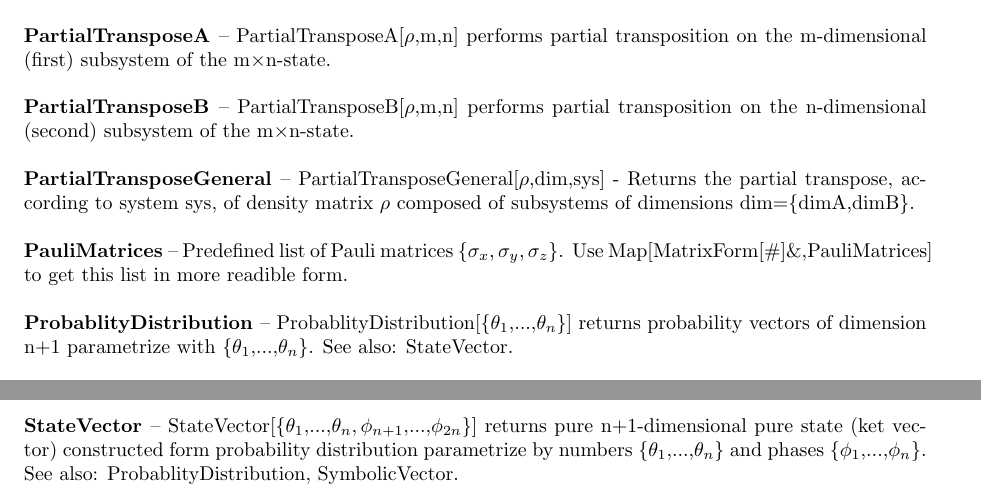
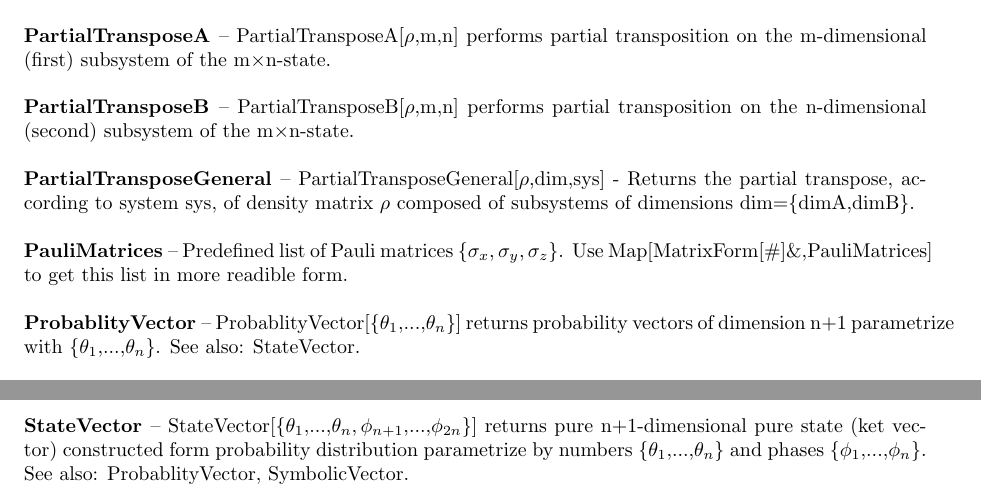
Before and after one commit to jmiszczak/qi, a LaTeX paper (doc/qi_usage.tex): two parts of pages 4 and 6 of 8, joined at a grey line, cut so that both start at the same text. Compiled offline with pdfLaTeX.

Commit message:
ProbabilityDistribution -> ProbabilityVector

```diff
--- a/doc/qi_usage.tex
+++ b/doc/qi_usage.tex
@@ -118,7 +118,7 @@ package is focused on geometrical aspects of quantum information theory.\end{abs
 
 \textbf{$ \text{PauliMatrices} $ }-- Predefined list of Pauli matrices $\{$$ \sigma _x,\sigma _y,\sigma _z $$\}$. Use Map[MatrixForm[$\#$]$\&$,PauliMatrices] to get this list in more readible form.$  $\\
 
-\textbf{$ \text{ProbablityDistribution} $ }-- ProbablityDistribution[$\{$$ \theta _1 $,...,$ \theta _n $$\}$] returns probability vectors of dimension n+1 parametrize with $\{$$ \theta _1 $,...,$ \theta _n $$\}$. See also: StateVector.$  $\\
+\textbf{$ \text{ProbablityVector} $ }-- ProbablityVector[$\{$$ \theta _1 $,...,$ \theta _n $$\}$] returns probability vectors of dimension n+1 parametrize with $\{$$ \theta _1 $,...,$ \theta _n $$\}$. See also: StateVector.$  $\\
 
 \textbf{$ \text{ProbBures} $ }-- ProbBures[$\lambda $] - Joint probability distribution of eigenvalues $\lambda $ of a matrix according to Bures distance. By default $\delta $ is assumed to be Dirac delta. Other possible values: $\texttt{"$ $Indicator$\texttt{"}$} $\\
 
@@ -212,7 +212,7 @@ package is focused on geometrical aspects of quantum information theory.\end{abs
 
 \textbf{$ \text{StateFromBlochVector} $ }-- StateFromBlochVector[v] - returns a matrix of appropriate dimension from Bloch vector, i.e. coefficients treated as coefficients from expansion on normalized generalized Pauli matrices. See also: GeneralizedPauliMatrices.$  $\\
 
-\textbf{$ \text{StateVector} $ }-- StateVector[$\{$$ \theta _1 $,...,$ \theta _n,\phi _{n+1} $,...,$ \phi _{2 n} $$\}$] returns pure n+1-dimensional pure state (ket vector) constructed form probability distribution parametrize by numbers $\{$$ \theta _1 $,...,$ \theta _n $$\}$ and phases $\{$$ \phi _1 $,...,$ \phi _n $$\}$. See also: ProbablityDistribution, SymbolicVector.$  $\\
+\textbf{$ \text{StateVector} $ }-- StateVector[$\{$$ \theta _1 $,...,$ \theta _n,\phi _{n+1} $,...,$ \phi _{2 n} $$\}$] returns pure n+1-dimensional pure state (ket vector) constructed form probability distribution parametrize by numbers $\{$$ \theta _1 $,...,$ \theta _n $$\}$ and phases $\{$$ \phi _1 $,...,$ \phi _n $$\}$. See also: ProbablityVector, SymbolicVector.$  $\\
 
 \textbf{$ \text{Subfidelity} $ }-- Subfidelity[$ \rho _1,\rho _2 $] returns subfidelity between states $ \rho _1 $ and $ \rho _2 $ See: J.A. Miszczak et al., Quantum Information $\&$ Computation, Vol.9 No.1$\&$2 (2009).$  $\\
 
```
Also changed, not shown: 1 other file.
